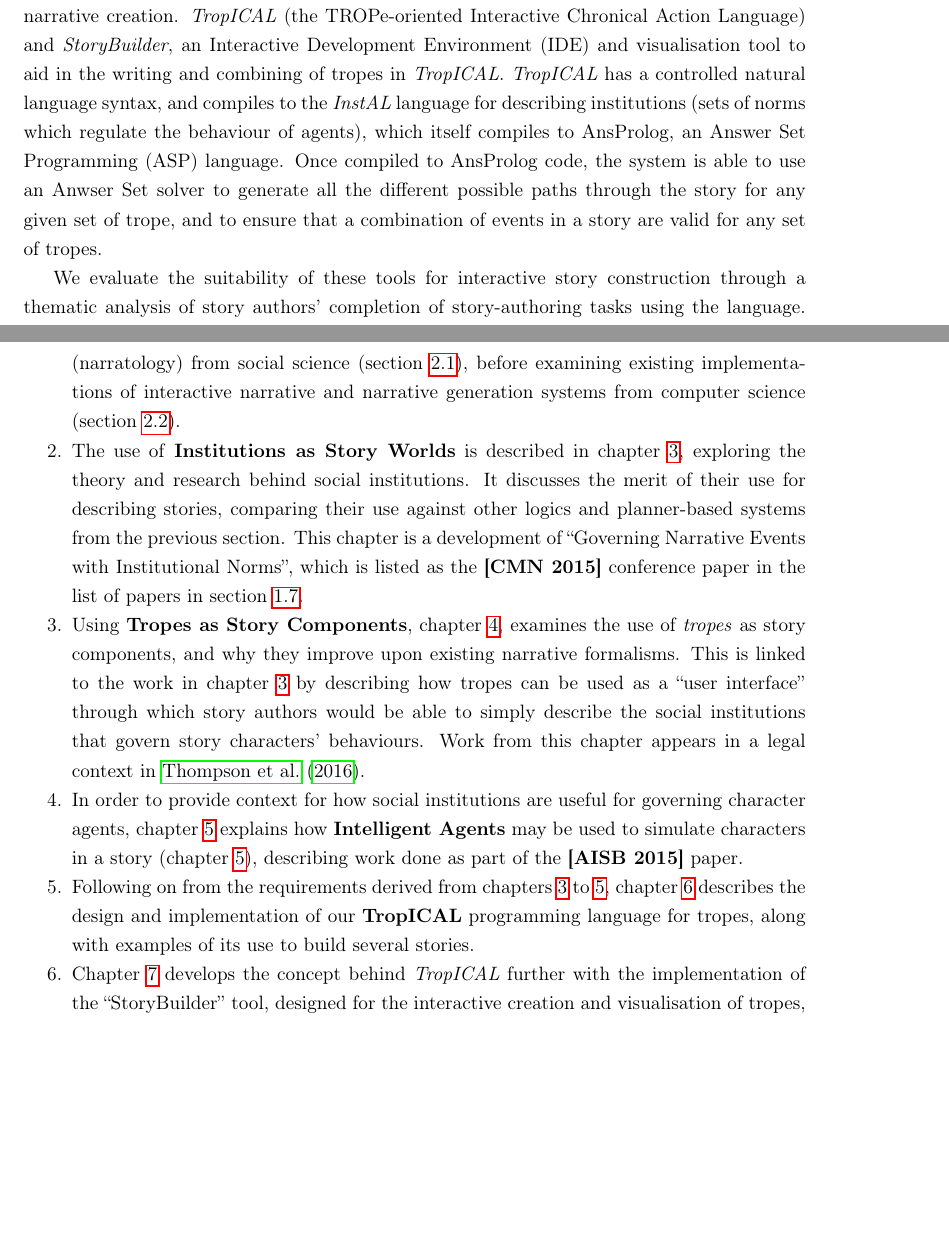
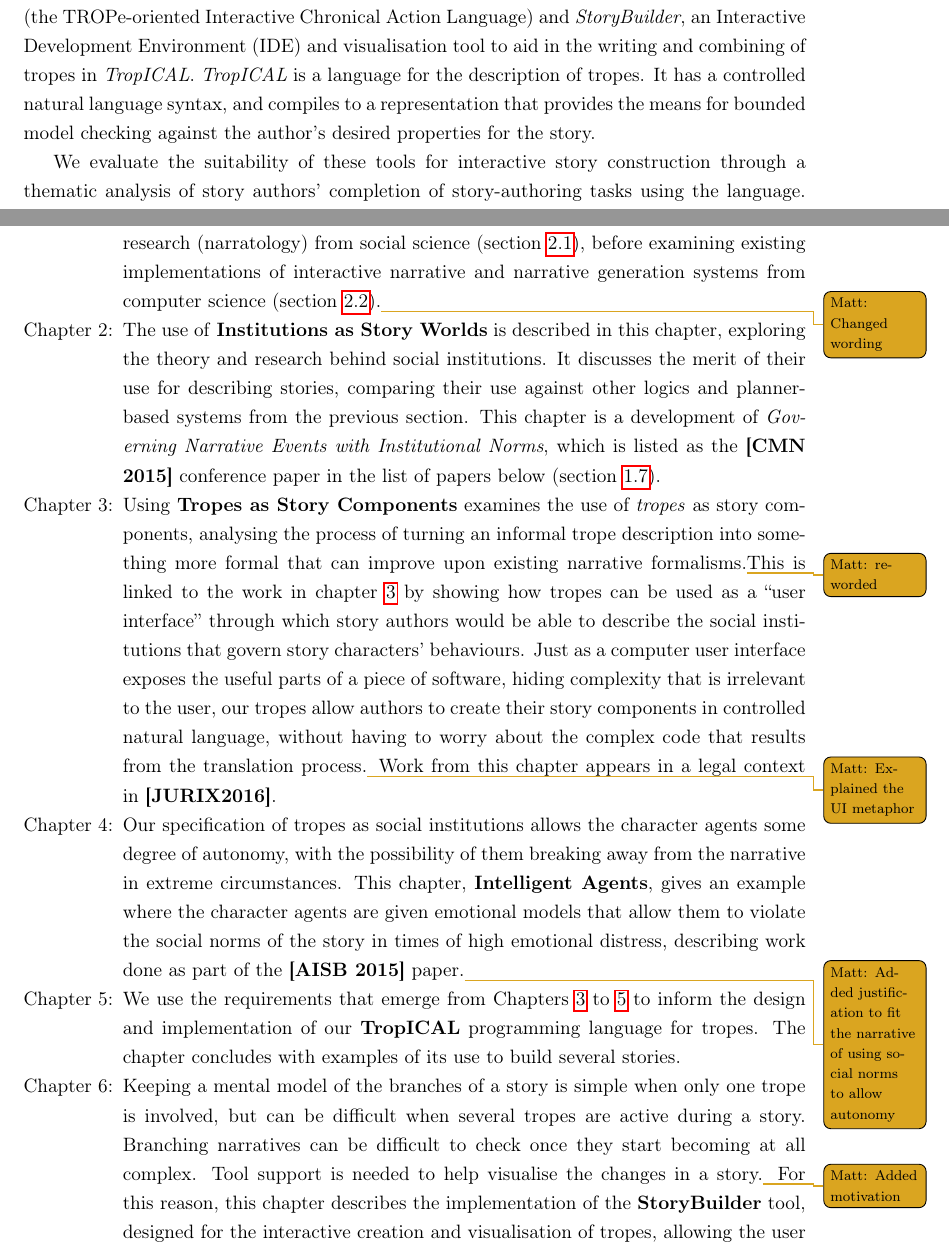
Before and after one commit to cblop/thesis, a LaTeX thesis (thesis.tex): two parts of pages 2 and 10 of 84 before the commit and two parts of pages 7 and 14 of 89 after it, joined at a grey line, cut so that both start at the same text, the shorter picture padded with empty space. Compiled offline with pdfLaTeX.

Commit message:
Most intro fixes done

```diff
--- a/thesis.tex
+++ b/thesis.tex
@@ -5,6 +5,7 @@
 \usepackage[T2A]{fontenc}
 \usepackage[utf8]{inputenc}
 \usepackage{caption}
+\usepackage{paralist}
 \usepackage{amsmath}
 \usepackage{latexsym}
 \usepackage{multirow}
@@ -121,12 +141,12 @@ These techniques are demonstrated through the development of two tools for
+tools that build on the formalisation of tropes to assist in the talk of
 interactive narrative creation. \emph{TropICAL} (the TROPe-oriented Interactive
 Chronical Action Language) and \emph{StoryBuilder}, an Interactive Development
 Environment (IDE) and visualisation tool to aid in the writing and combining of
-tropes in \emph{TropICAL}. \emph{TropICAL} has a controlled natural language
-syntax, and compiles to the \emph{InstAL} language for describing institutions
-(sets of norms which regulate the behaviour of agents), which itself compiles to
-AnsProlog, an Answer Set Programming (ASP) language. Once compiled to AnsProlog
-code, the system is able to use an Anwser Set solver to generate all the
-different possible paths through the story for any given set of trope, and to
-ensure that a combination of events in a story are valid for any set of tropes.
-
-We evaluate the suitability of these tools for interactive story construction through a thematic analysis of story authors' completion of story-authoring tasks using the language. The participants complete tasks in which they have to describe stories with different degrees of complexity, finally requiring them to reuse existing tropes in their own trope abstractions. The thematic analysis identifies and examines the themes and patterns that emerge from the story authors' use of the tool.
+tropes in \emph{TropICAL}. \emph{TropICAL} is a language for the description of
+tropes. It has a controlled natural language
+syntax, and compiles to a representation that provides the means for bounded
+model checking against the author's desired properties for the story.
+
+We evaluate the suitability of these tools for interactive story construction
+through a thematic analysis of story authors' completion of story-authoring
+tasks using the language. The participants complete tasks in which they have to
@@ -411,32 +432,47 @@ The structure of this thesis is as follows:
+  In order to evaluate the current state of narrative formalisms, the literature review first covers narrative research
   (narratology) from social science (section~\ref{sec:narratology}), before
   examining existing implementations of interactive narrative and narrative
-  generation systems from computer science (section~\ref{sec:implementations}).
+  generation systems from computer science
+  (section~\ref{sec:implementations}).\mnote{Changed wording}
 \item The use of \textbf{Institutions as Story Worlds} is described in
-  chapter~\ref{cha:institutions}, exploring the theory and research behind
+  this chapter, exploring the theory and research behind
   social institutions. It discusses the merit of their use for describing
   stories, comparing their use against other logics and planner-based systems
-  from the previous section. This chapter is a development of ``Governing
-  Narrative Events with Institutional Norms'', which is listed as
-  the \textbf{[CMN 2015]} conference paper in the list of papers in section~\ref{sec:papers}.
-\item Using \textbf{Tropes as Story Components},
-  chapter~\ref{cha:tropes},
-  examines the use of \emph{tropes} as story components, and why they improve
-  upon existing narrative formalisms. This is linked to the work in
-  chapter~\ref{cha:institutions} by describing how tropes can be used as a
-  ``user interface'' through which story authors would be able to simply
+  from the previous section. This chapter is a development of \emph{Governing
+    Narrative Events with Institutional Norms}, which is listed as
+  the \textbf{[CMN 2015]} conference paper in the list of papers below (section~\ref{sec:papers}).
+\item Using \textbf{Tropes as Story Components}
+  examines the use of \emph{tropes} as story components, analysing the process
+  of turning an informal trope description into something more formal that can improve
+  upon existing narrative formalisms.\mnote{reworded}This is linked to the work in
+  chapter~\ref{cha:institutions} by showing how tropes can be used as a
+  ``user interface'' through which story authors would be able to
   describe the social institutions that govern story characters' behaviours.
+  Just as a computer user interface exposes the useful parts of a piece of
+  software, hiding complexity that is irrelevant to the user, our tropes allow
+  authors to create their story components in controlled natural language,
+  without having to worry about the complex code that results from the
+  translation process.\mnote{Explained the UI metaphor}
   Work from this chapter appears in a legal
-  context in~\cite{thompson2016describing}.
-\item In order to provide context for how social institutions are useful for
-  governing character agents, chapter~\ref{cha:agents} explains how
-  \textbf{Intelligent Agents} may be used to simulate characters in a story
-  (chapter~\ref{cha:agents}), describing work done as part of the \textbf{[AISB
-    2015]} paper.
-\item Following on from the requirements derived from
-  chapters~\ref{cha:institutions} to~\ref{cha:agents},
-  chapter~\ref{cha:tropical} describes the design and implementation of our \textbf{TropICAL} programming
-  language for tropes, along with examples of its use to build several stories.
-\item Chapter~\ref{cha:storybuilder} develops the concept behind
-  \emph{TropICAL} further with the implementation of the ``StoryBuilder'' tool,
+  context in \textbf{[JURIX2016]}.
+\item Our specification of tropes as social institutions allows the character
+  agents some degree of autonomy, with the possibility of them breaking away
+  from the narrative in extreme circumstances.
+  This chapter,
+  \textbf{Intelligent Agents}, gives an example where the character
+  agents are given emotional models that allow them to violate the social norms
+  of the story in times of high emotional distress, describing work done as part of the \textbf{[AISB
+    2015]} paper.\mnote{Added justification to fit the narrative of using social
+  norms to allow autonomy}
+\item We use the requirements that emerge from Chapters~\ref{cha:institutions}
+  to~\ref{cha:agents} to inform the design and implementation of our \textbf{TropICAL} programming
+  language for tropes. The chapter concludes with examples of its use to build several stories.
+\item
+  Keeping a mental model of the branches of a story is simple when only one
+  trope is involved, but can be difficult when several tropes are active during a story.
+  Branching narratives can be difficult to check once they start becoming at all
+  complex. Tool support is needed to help visualise the changes in a
+  story.\mnote{Added motivation} For
+  this reason, this chapter describes the implementation of the \textbf{StoryBuilder} tool,
   designed for the interactive creation and visualisation of tropes, allowing
   the user to combine tropes to describe the story world for an interactive
@@ -444,7 +480,7 @@ The structure of this thesis is as follows:
   through a thematic analysis of eight participants building their own stories
   with the tool.
-\item The final chapter, \textbf{Conclusions and Future Work}, looks back at the
-  research done, evaluating its potential impact and discussing possible future work.
+\item The final chapter, \textbf{Conclusions and Future Work}, reviews the
+  research done, evaluating its potential impact and discusses possible future work.
 \end{compactenum}
 
 % litrev
```
Also changed, not shown: thesis.tex (91 more changed lines).
